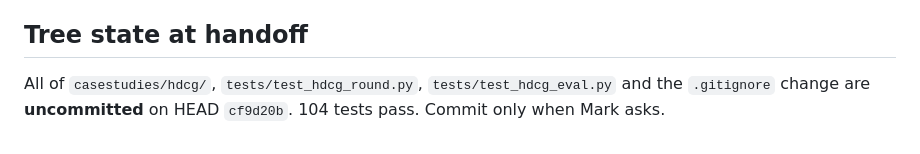
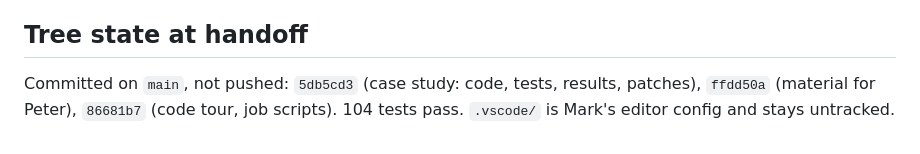
Before and after one commit to markadams/parsimony, a Markdown page: casestudies/hdcg/HANDOFF.md, the part around the change. GitHub-like rendering.

Commit message:
hdcg: handoff records the committed tree state
Co-Authored-By: Claude Opus 5.5 <noreply@anthropic.com>

```diff
--- a/casestudies/hdcg/HANDOFF.md
+++ b/casestudies/hdcg/HANDOFF.md
@@ -155,6 +155,6 @@ ranks, the `select_gpu` wrapper and `MPICH_GPU_SUPPORT_ENABLED=1` — see
 
 ## Tree state at handoff
 
-All of `casestudies/hdcg/`, `tests/test_hdcg_round.py`, `tests/test_hdcg_eval.py`
-and the `.gitignore` change are **uncommitted** on HEAD `cf9d20b`. 104 tests
-pass. Commit only when Mark asks.
+Committed on `main`, not pushed: `5db5cd3` (case study: code, tests, results,
+patches), `ffdd50a` (material for Peter), `86681b7` (code tour, job scripts).
+104 tests pass. `.vscode/` is Mark's editor config and stays untracked.
```
